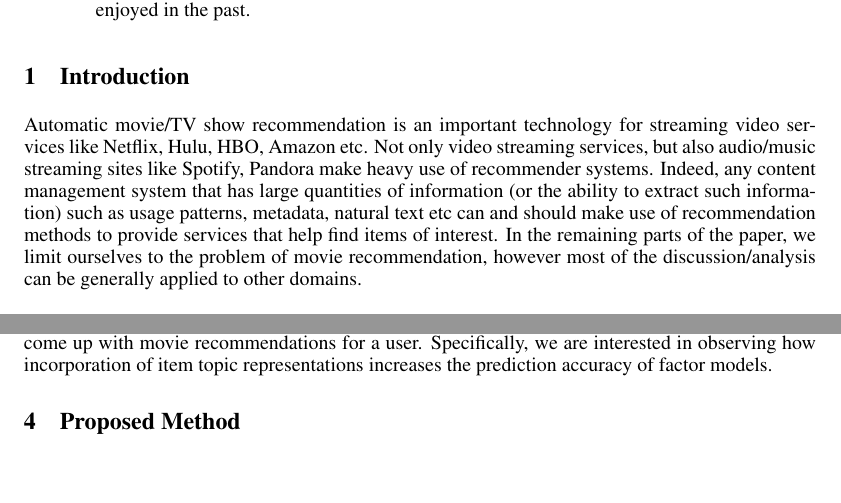
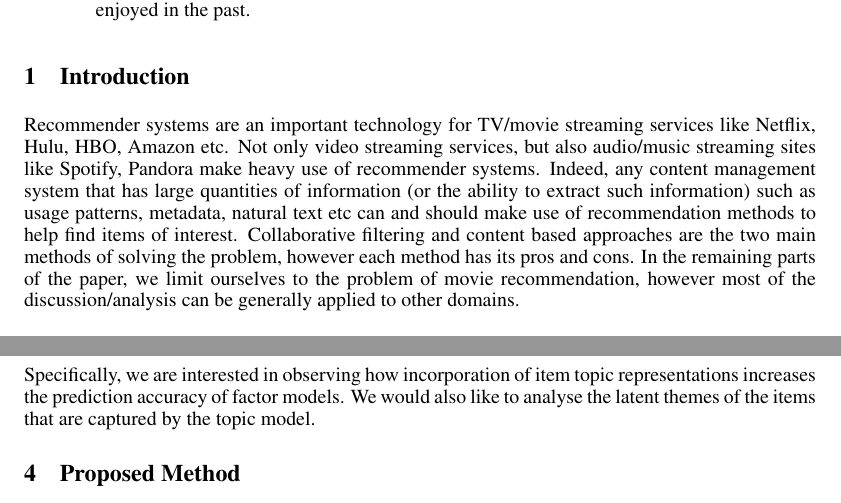
Before and after one commit to abhowmick22/MovieRecommend, a LaTeX paper (docs/report/finalreport.tex): two parts of pages 1 and 2 of 6, joined at a grey line, cut so that both start at the same text, the shorter picture padded with empty space. Compiled offline with LaTeX, dvips and Ghostscript.

Commit message:
more report

```diff
--- a/docs/report/finalreport.tex
+++ b/docs/report/finalreport.tex
@@ -56,12 +56,13 @@ that the user has enjoyed in the past.
 
 \section{Introduction}
 
-Automatic movie/TV show recommendation is an important technology for streaming
-video services like Netflix, Hulu, HBO, Amazon etc. Not only video streaming
+Recommender systems are an important technology for TV/movie streaming
+services like Netflix, Hulu, HBO, Amazon etc. Not only video streaming
 services, but also audio/music streaming sites like Spotify, Pandora make heavy
 use of recommender systems. Indeed, any content management system that has large
 quantities of information (or the ability to extract such information) such as usage patterns, metadata, natural text etc can and should make use of
-recommendation methods to provide services that help find items of interest. In
+recommendation methods to help find items of interest. Collaborative filtering and content based approaches are the two main methods of solving the problem,
+however each method has its pros and cons. In
 the remaining parts of the paper, we limit ourselves to the problem of movie
 recommendation, however most of the discussion/analysis can be generally applied
 to other domains.
@@ -123,9 +124,3 @@ on user profiles \cite{fLDA}.
 
 \section{Problem Definition}
 
-The problem we are trying to solve is predict how highly a user will rate
-certain movies based on all users' rating histories and plot summaries for all
-movies. Making use of these predicted ratings, we come up with movie
-recommendations for a user. Specifically, we are interested in observing how
-incorporation of item topic representations increases the prediction
-accuracy of factor models.
@@ -132,3 +146,9 @@ accuracy of factor models.
+\end{itemize}
+
+Specifically, we are interested in observing how incorporation of item topic
+representations increases the prediction accuracy of factor models. We would
+also like to analyse the latent themes of the items that are captured by the
+topic model.
 
 \section{Proposed Method}
 \label{gen_inst}
```
Also changed, not shown: docs/report/finalreport.pdf, docs/report/finalreport.tex (19 more changed lines), 2 other files.
